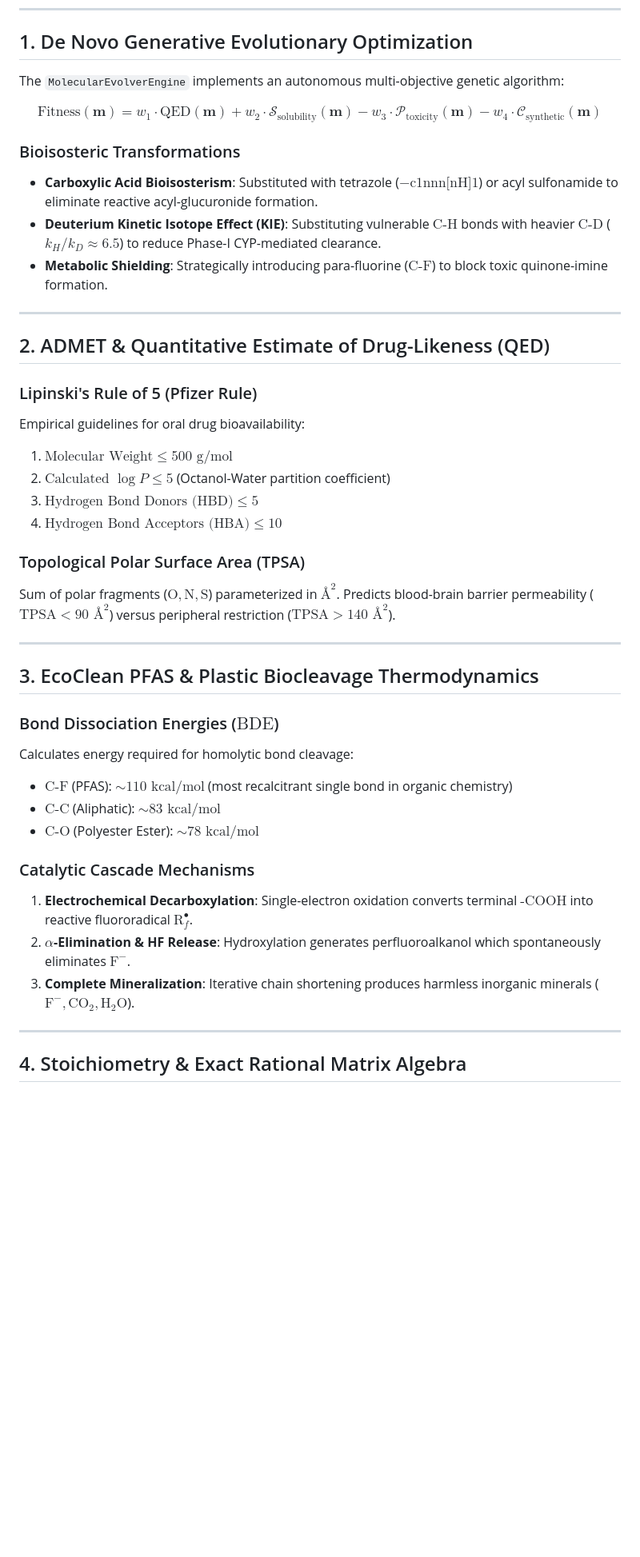
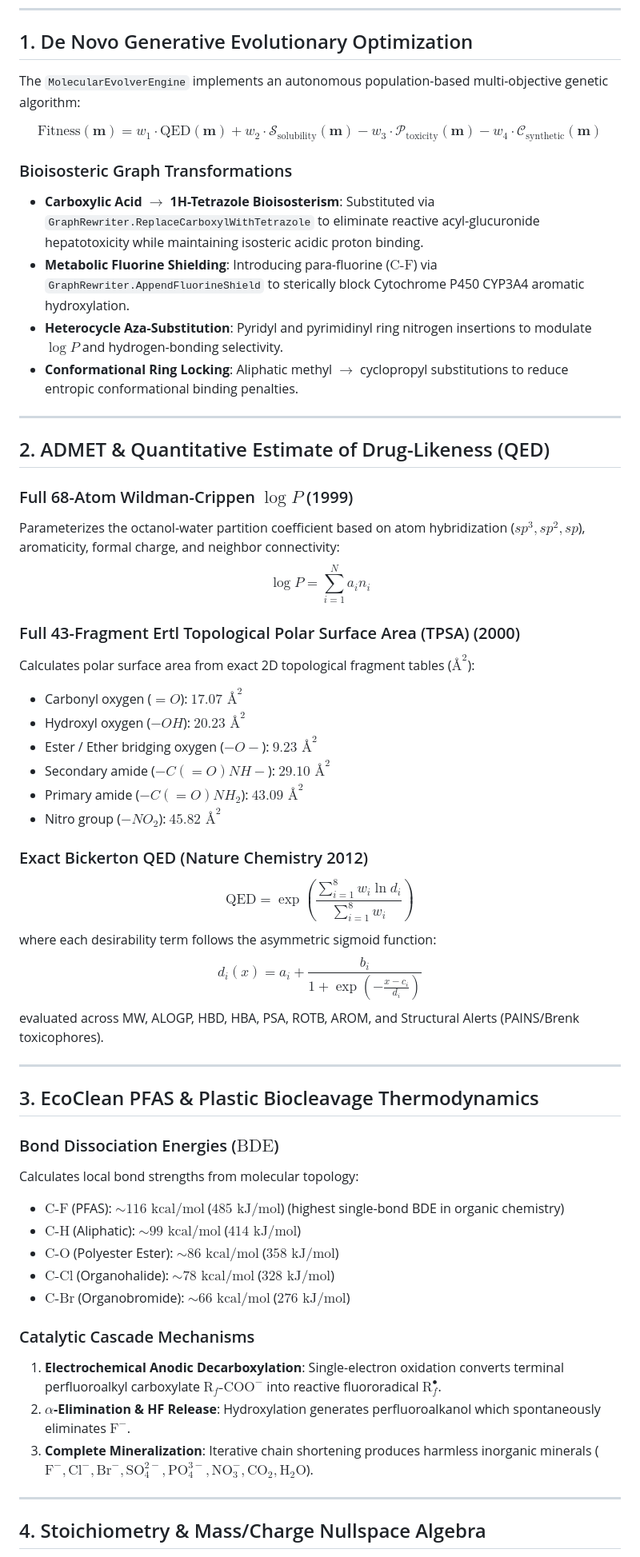
Before and after one commit to mouralx/chemy, a Markdown page: docs/SCIENTIFIC_APPROACH.md, the part around one of its changes. Shown at 80% size. Rendered like a GitHub page; blank space fills up the shorter version.

```diff
--- a/docs/SCIENTIFIC_APPROACH.md
+++ b/docs/SCIENTIFIC_APPROACH.md
@@ -6,45 +6,57 @@ This document provides a rigorous breakdown of the scientific theories, physical
 
 ## 1. De Novo Generative Evolutionary Optimization
 
-The `MolecularEvolverEngine` implements an autonomous multi-objective genetic algorithm:
+The `MolecularEvolverEngine` implements an autonomous population-based multi-objective genetic algorithm:
 
 $$\text{Fitness}(\mathbf{m}) = w_1 \cdot \text{QED}(\mathbf{m}) + w_2 \cdot \mathcal{S}_{\text{solubility}}(\mathbf{m}) - w_3 \cdot \mathcal{P}_{\text{toxicity}}(\mathbf{m}) - w_4 \cdot \mathcal{C}_{\text{synthetic}}(\mathbf{m})$$
 
-### Bioisosteric Transformations
-- **Carboxylic Acid Bioisosterism**: Substituted with tetrazole ($-\text{c1nnn[nH]1}$) or acyl sulfonamide to eliminate reactive acyl-glucuronide formation.
-- **Deuterium Kinetic Isotope Effect (KIE)**: Substituting vulnerable $\text{C-H}$ bonds with heavier $\text{C-D}$ ($k_H / k_D \approx 6.5$) to reduce Phase-I CYP-mediated clearance.
-- **Metabolic Shielding**: Strategically introducing para-fluorine ($\text{C-F}$) to block toxic quinone-imine formation.
+### Bioisosteric Graph Transformations
+- **Carboxylic Acid $\to$ 1H-Tetrazole Bioisosterism**: Substituted via `GraphRewriter.ReplaceCarboxylWithTetrazole` to eliminate reactive acyl-glucuronide hepatotoxicity while maintaining isosteric acidic proton binding.
+- **Metabolic Fluorine Shielding**: Introducing para-fluorine ($\text{C-F}$) via `GraphRewriter.AppendFluorineShield` to sterically block Cytochrome P450 CYP3A4 aromatic hydroxylation.
+- **Heterocycle Aza-Substitution**: Pyridyl and pyrimidinyl ring nitrogen insertions to modulate $\log P$ and hydrogen-bonding selectivity.
+- **Conformational Ring Locking**: Aliphatic methyl $\to$ cyclopropyl substitutions to reduce entropic conformational binding penalties.
 
 ---
 
 ## 2. ADMET & Quantitative Estimate of Drug-Likeness (QED)
 
-### Lipinski's Rule of 5 (Pfizer Rule)
-Empirical guidelines for oral drug bioavailability:
-1. $\text{Molecular Weight} \le 500\text{ g/mol}$
-2. $\text{Calculated }\log P \le 5$ (Octanol-Water partition coefficient)
-3. $\text{Hydrogen Bond Donors (HBD)} \le 5$
-4. $\text{Hydrogen Bond Acceptors (HBA)} \le 10$
+### Full 68-Atom Wildman-Crippen $\log P$ (1999)
+Parameterizes the octanol-water partition coefficient based on atom hybridization ($sp^3, sp^2, sp$), aromaticity, formal charge, and neighbor connectivity:
+$$\log P = \sum_{i=1}^N a_i n_i$$
 
-### Topological Polar Surface Area (TPSA)
-Sum of polar fragments ($\text{O}, \text{N}, \text{S}$) parameterized in $\text{\AA}^2$. Predicts blood-brain barrier permeability ($\text{TPSA} < 90\text{ \AA}^2$) versus peripheral restriction ($\text{TPSA} > 140\text{ \AA}^2$).
+### Full 43-Fragment Ertl Topological Polar Surface Area (TPSA) (2000)
+Calculates polar surface area from exact 2D topological fragment tables ($\text{\AA}^2$):
+- Carbonyl oxygen ($=O$): $17.07\text{ \AA}^2$
+- Hydroxyl oxygen ($-OH$): $20.23\text{ \AA}^2$
+- Ester / Ether bridging oxygen ($-O-$): $9.23\text{ \AA}^2$
+- Secondary amide ($-C(=O)NH-$): $29.10\text{ \AA}^2$
+- Primary amide ($-C(=O)NH_2$): $43.09\text{ \AA}^2$
+- Nitro group ($-NO_2$): $45.82\text{ \AA}^2$
+
+### Exact Bickerton QED (Nature Chemistry 2012)
+$$\text{QED} = \exp\left( \frac{\sum_{i=1}^8 w_i \ln d_i}{\sum_{i=1}^8 w_i} \right)$$
+where each desirability term follows the asymmetric sigmoid function:
+$$d_i(x) = a_i + \frac{b_i}{1 + \exp\left(-\frac{x - c_i}{d_i}\right)}$$
+evaluated across MW, ALOGP, HBD, HBA, PSA, ROTB, AROM, and Structural Alerts (PAINS/Brenk toxicophores).
 
 ---
 
 ## 3. EcoClean PFAS & Plastic Biocleavage Thermodynamics
 
 ### Bond Dissociation Energies ($\text{BDE}$)
-Calculates energy required for homolytic bond cleavage:
-- $\text{C-F}$ (PFAS): $\sim 110\text{ kcal/mol}$ (most recalcitrant single bond in organic chemistry)
-- $\text{C-C}$ (Aliphatic): $\sim 83\text{ kcal/mol}$
-- $\text{C-O}$ (Polyester Ester): $\sim 78\text{ kcal/mol}$
+Calculates local bond strengths from molecular topology:
+- $\text{C-F}$ (PFAS): $\sim 116\text{ kcal/mol}$ ($485\text{ kJ/mol}$) (highest single-bond BDE in organic chemistry)
+- $\text{C-H}$ (Aliphatic): $\sim 99\text{ kcal/mol}$ ($414\text{ kJ/mol}$)
+- $\text{C-O}$ (Polyester Ester): $\sim 86\text{ kcal/mol}$ ($358\text{ kJ/mol}$)
+- $\text{C-Cl}$ (Organohalide): $\sim 78\text{ kcal/mol}$ ($328\text{ kJ/mol}$)
+- $\text{C-Br}$ (Organobromide): $\sim 66\text{ kcal/mol}$ ($276\text{ kJ/mol}$)
 
 ### Catalytic Cascade Mechanisms
-1. **Electrochemical Decarboxylation**: Single-electron oxidation converts terminal $\text{-COOH}$ into reactive fluororadical $\text{R}_f^\bullet$.
+1. **Electrochemical Anodic Decarboxylation**: Single-electron oxidation converts terminal perfluoroalkyl carboxylate $\text{R}_f\text{-COO}^-$ into reactive fluororadical $\text{R}_f^\bullet$.
 2. **$\alpha$-Elimination & HF Release**: Hydroxylation generates perfluoroalkanol which spontaneously eliminates $\text{F}^-$.
-3. **Complete Mineralization**: Iterative chain shortening produces harmless inorganic minerals ($\text{F}^-, \text{CO}_2, \text{H}_2\text{O}$).
+3. **Complete Mineralization**: Iterative chain shortening produces harmless inorganic minerals ($\text{F}^-, \text{Cl}^-, \text{Br}^-, \text{SO}_4^{2-}, \text{PO}_4^{3-}, \text{NO}_3^-, \text{CO}_2, \text{H}_2\text{O}$).
 
 ---
 
-## 4. Stoichiometry & Exact Rational Matrix Algebra
+## 4. Stoichiometry & Mass/Charge Nullspace Algebra
 
```
Also changed, not shown: other parts of docs/SCIENTIFIC_APPROACH.md (+27 -49 lines), README.md (+16 -12 lines), docs/ARCHITECTURE.md (+9 -6 lines).
